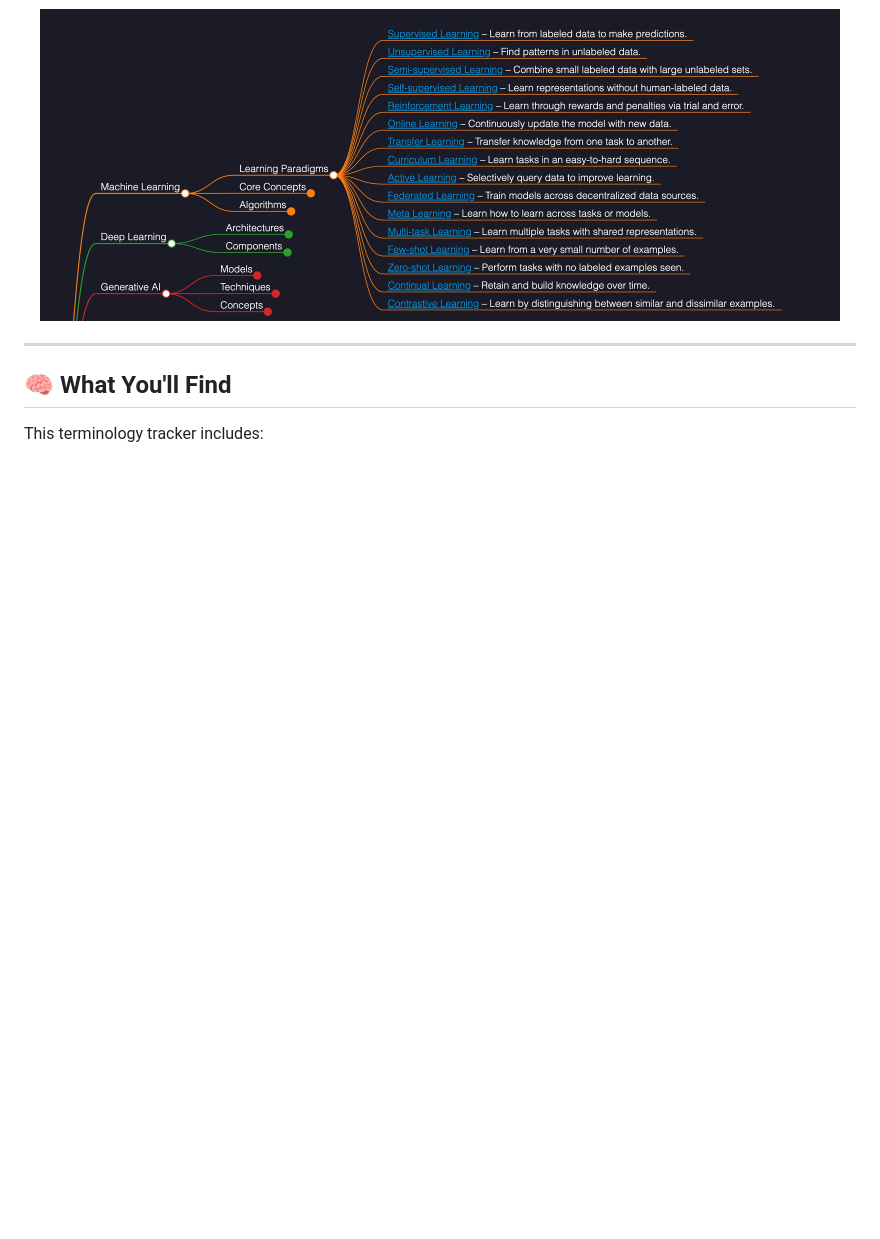
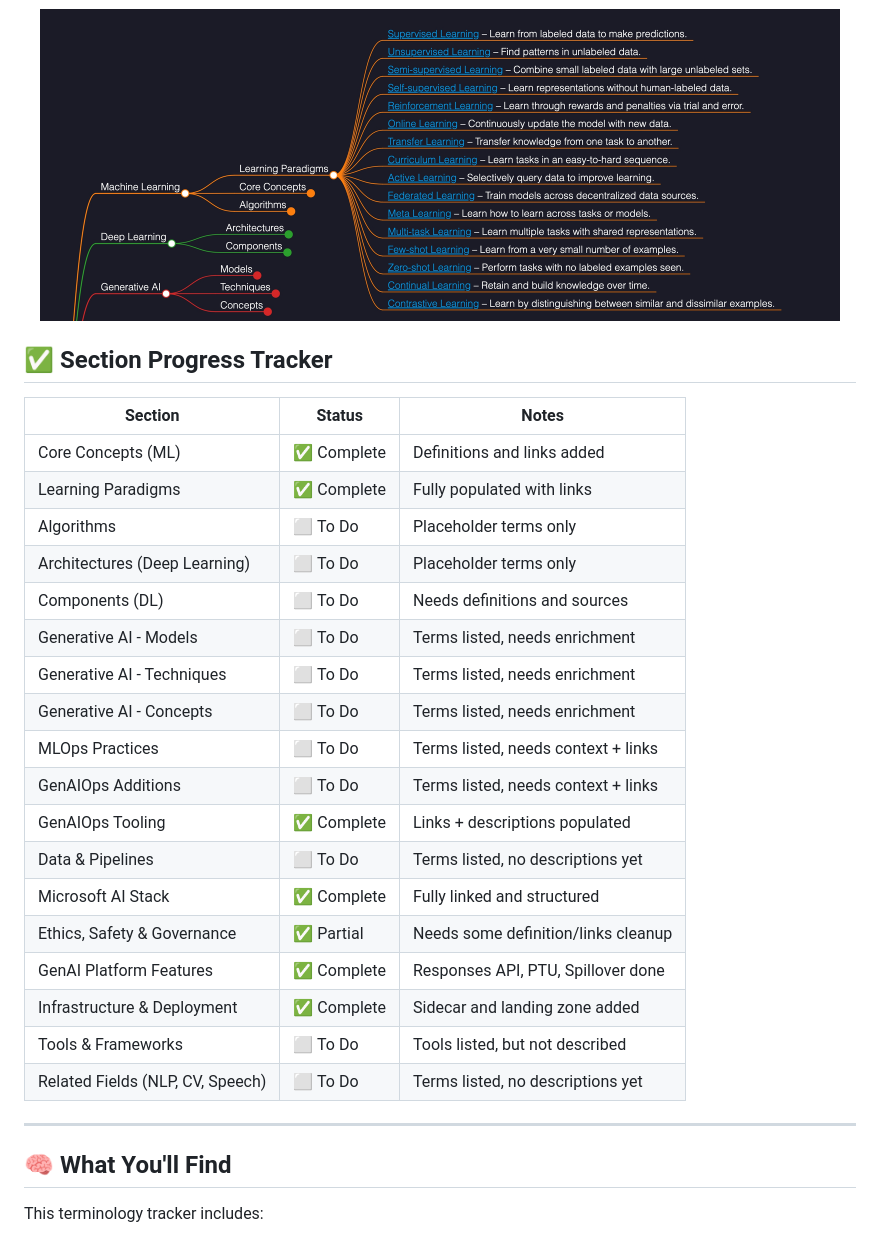
Before and after one commit to CloudDevDan/dans-ai-terminology-tracker, a Markdown page: README.md, the part around the change. GitHub-like rendering; blank space fills up the shorter version.

Commit message:
added Section Progress Tracker

```diff
--- a/README.md
+++ b/README.md
@@ -30,6 +30,28 @@ As I continue my own journey studying AI, I’ve created this tracker to:
   <img src="./img/expanded.jpg" alt="Dan’s AI Terminology Tracker Screenshot - Expanded Nodes" width="800" />
 </p>
 
+## ✅ Section Progress Tracker
+
+| Section                     | Status     | Notes                                  |
+|-----------------------------|------------|----------------------------------------|
+| Core Concepts (ML)          | ✅ Complete | Definitions and links added            |
+| Learning Paradigms          | ✅ Complete | Fully populated with links             |
+| Algorithms                  | ⬜ To Do    | Placeholder terms only                 |
+| Architectures (Deep Learning)| ⬜ To Do   | Placeholder terms only                 |
+| Components (DL)             | ⬜ To Do    | Needs definitions and sources          |
+| Generative AI - Models      | ⬜ To Do    | Terms listed, needs enrichment         |
+| Generative AI - Techniques  | ⬜ To Do    | Terms listed, needs enrichment         |
+| Generative AI - Concepts    | ⬜ To Do    | Terms listed, needs enrichment         |
+| MLOps Practices             | ⬜ To Do    | Terms listed, needs context + links    |
+| GenAIOps Additions          | ⬜ To Do    | Terms listed, needs context + links    |
+| GenAIOps Tooling            | ✅ Complete | Links + descriptions populated         |
+| Data & Pipelines            | ⬜ To Do    | Terms listed, no descriptions yet      |
+| Microsoft AI Stack          | ✅ Complete | Fully linked and structured            |
+| Ethics, Safety & Governance | ✅ Partial | Needs some definition/links cleanup    |
+| GenAI Platform Features     | ✅ Complete | Responses API, PTU, Spillover done     |
+| Infrastructure & Deployment | ✅ Complete | Sidecar and landing zone added         |
+| Tools & Frameworks          | ⬜ To Do    | Tools listed, but not described        |
+| Related Fields (NLP, CV, Speech) | ⬜ To Do | Terms listed, no descriptions yet     |
 
 ---
 
```
